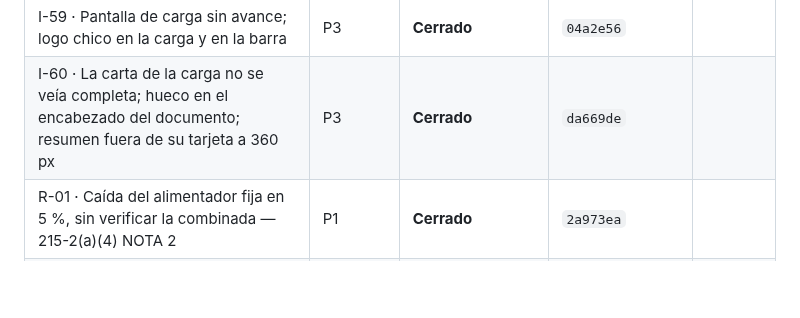
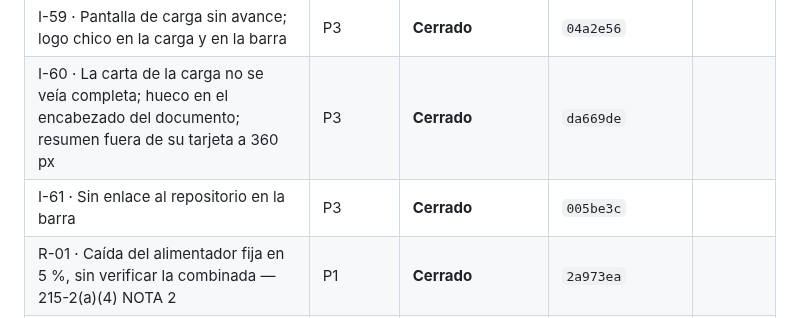
Before and after one commit to dflores296/Power-Node-Web, a Markdown page: docs/estado/HALLAZGOS.md, the part around one of its changes. Drawn GitHub-style; blank space fills up the shorter version.

```diff
--- a/docs/estado/HALLAZGOS.md
+++ b/docs/estado/HALLAZGOS.md
@@ -81,6 +81,7 @@ ID: `<letra>-<número>` — `E` estructura, `P` publicación, `M` motor, `I` int
 | I-58 · Encabezado que se iba al bajar; el documento sin navegación a la vista | P3 | **Cerrado** | `af8e83b` |
 | I-59 · Pantalla de carga sin avance; logo chico en la carga y en la barra | P3 | **Cerrado** | `04a2e56` |
 | I-60 · La carta de la carga no se veía completa; hueco en el encabezado del documento; resumen fuera de su tarjeta a 360 px | P3 | **Cerrado** | `da669de` |
+| I-61 · Sin enlace al repositorio en la barra | P3 | **Cerrado** | `005be3c` |
 | R-01 · Caída del alimentador fija en 5 %, sin verificar la combinada — 215-2(a)(4) NOTA 2 | P1 | **Cerrado** | `2a973ea` |
 | R-02 · Caída del alimentador sin la caída del neutro | P2 | **Cerrado** | `d6cd1c6` |
 | R-03 · La publicación no corre `PowerNode.Web.Tests` | P1 | **Cerrado** | `986c9d7` |
```
Also changed, not shown: other parts of docs/estado/HALLAZGOS.md (+2 -0 lines), docs/estado/BITACORA.md (+1 -0 lines).
